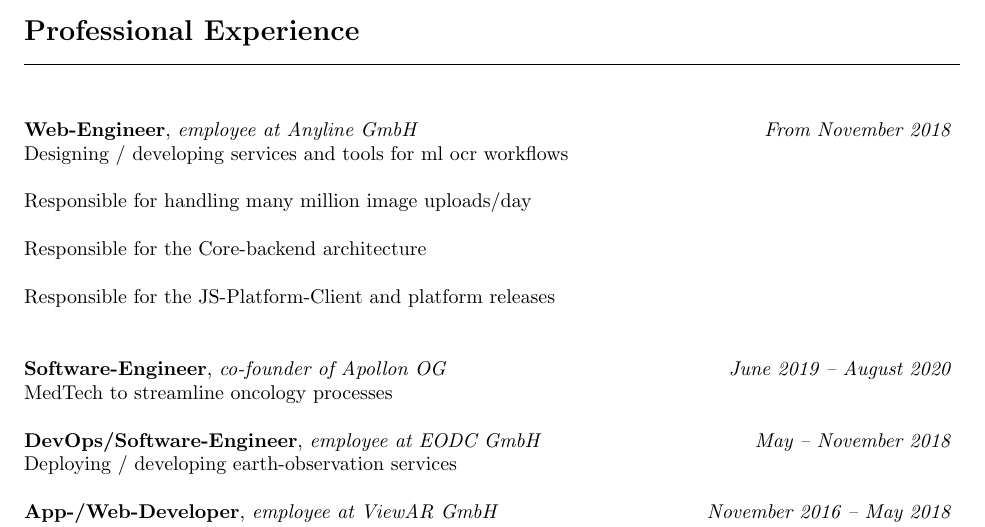
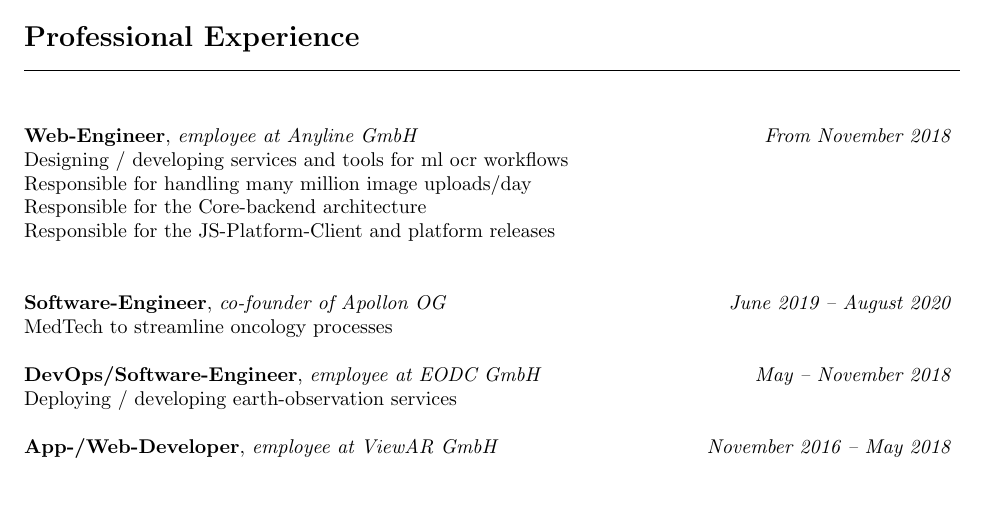
Before and after one commit to mklan/cv, a LaTeX CV (cv.tex): part of page 1 of 2, cut so that both start at the same text, the shorter picture padded with empty space. Compiled offline with pdfLaTeX.

Commit message:
remove accidental space

```diff
--- a/cv.tex
+++ b/cv.tex
@@ -30,9 +30,9 @@
 \\\\
 \noindent
 {\bf Web-Engineer}, \textit{employee at Anyline GmbH}  \hfill \textit{ From November 2018 } \\
-Designing / developing services and tools for ml ocr workflows   \\\\
-Responsible for handling many million image uploads/day   \\\\
-Responsible for the Core-backend architecture   \\\\
+Designing / developing services and tools for ml ocr workflows   \\
+Responsible for handling many million image uploads/day   \\
+Responsible for the Core-backend architecture   \\
 Responsible for the JS-Platform-Client and platform releases   \\\\
 
 \noindent
```
